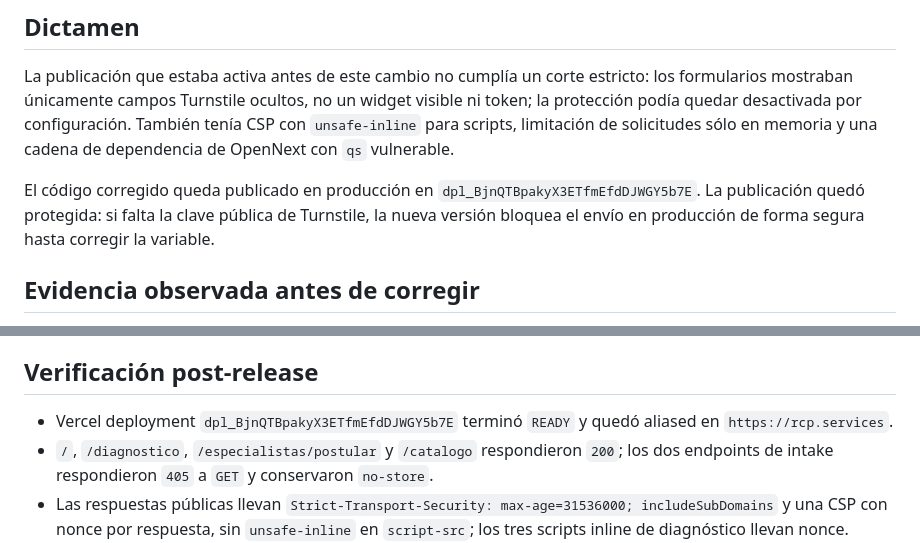
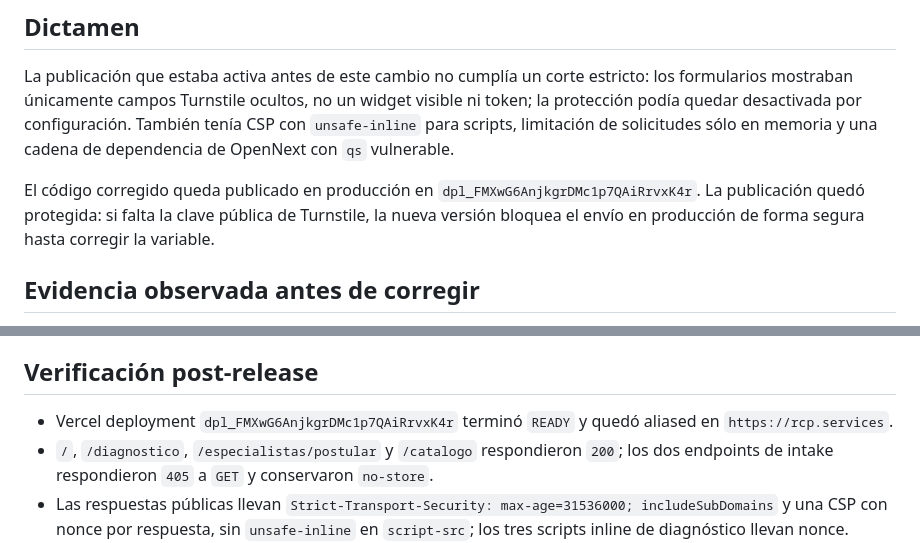
Before and after one commit to rcpservicessrl/RCP, a Markdown page: docs/SECURITY_AUDIT_2026-09-08.md, 2 parts joined by grey strips. Rendered like a GitHub page.

Commit message:
docs(security): record final production deployment

```diff
--- a/docs/SECURITY_AUDIT_2026-09-08.md
+++ b/docs/SECURITY_AUDIT_2026-09-08.md
@@ -8,7 +8,7 @@
 
 La publicación que estaba activa antes de este cambio no cumplía un corte estricto: los formularios mostraban únicamente campos Turnstile ocultos, no un widget visible ni token; la protección podía quedar desactivada por configuración. También tenía CSP con `unsafe-inline` para scripts, limitación de solicitudes sólo en memoria y una cadena de dependencia de OpenNext con `qs` vulnerable.
 
-El código corregido queda publicado en producción en `dpl_BjnQTBpakyX3ETfmEfdDJWGY5b7E`. La publicación quedó protegida: si falta la clave pública de Turnstile, la nueva versión bloquea el envío en producción de forma segura hasta corregir la variable.
+El código corregido queda publicado en producción en `dpl_FMXwG6AnjkgrDMc1p7QAiRrvxK4r`. La publicación quedó protegida: si falta la clave pública de Turnstile, la nueva versión bloquea el envío en producción de forma segura hasta corregir la variable.
 
 ## Evidencia observada antes de corregir
 
@@ -55,7 +55,7 @@ El código corregido queda publicado en producción en `dpl_BjnQTBpakyX3ETfmEfdD
 
 ## Verificación post-release
 
-- Vercel deployment `dpl_BjnQTBpakyX3ETfmEfdDJWGY5b7E` terminó `READY` y quedó aliased en `https://rcp.services`.
+- Vercel deployment `dpl_FMXwG6AnjkgrDMc1p7QAiRrvxK4r` terminó `READY` y quedó aliased en `https://rcp.services`.
 - `/`, `/diagnostico`, `/especialistas/postular` y `/catalogo` respondieron `200`; los dos endpoints de intake respondieron `405` a `GET` y conservaron `no-store`.
 - Las respuestas públicas llevan `Strict-Transport-Security: max-age=31536000; includeSubDomains` y una CSP con nonce por respuesta, sin `unsafe-inline` en `script-src`; los tres scripts inline de diagnóstico llevan nonce.
 - Prueba controlada sin envío: `Origin` externo respondió `403 origin_not_allowed`; solicitudes válidas sintéticas sin token Turnstile respondieron `400 human_verification_failed` en ambos formularios.
```
